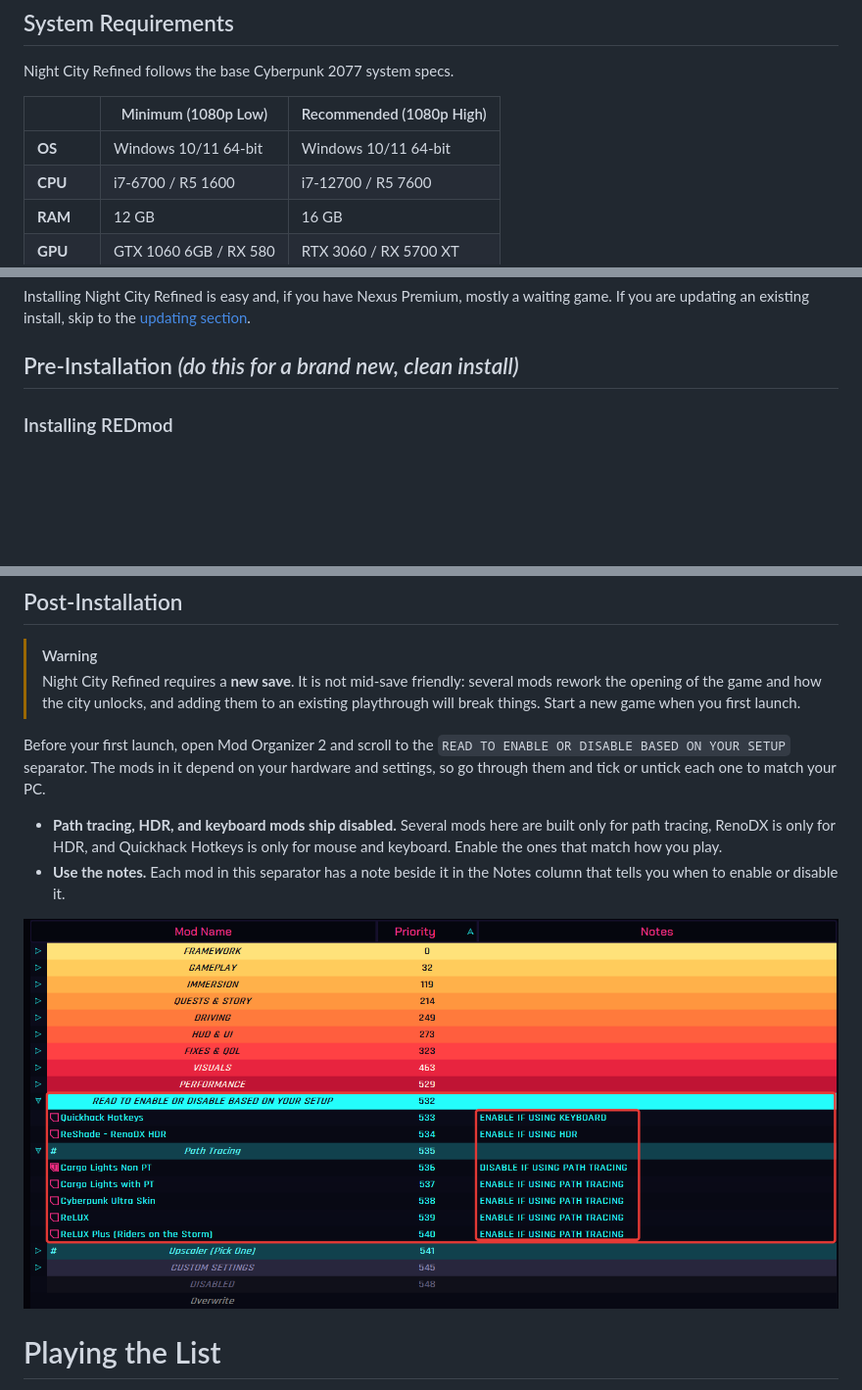
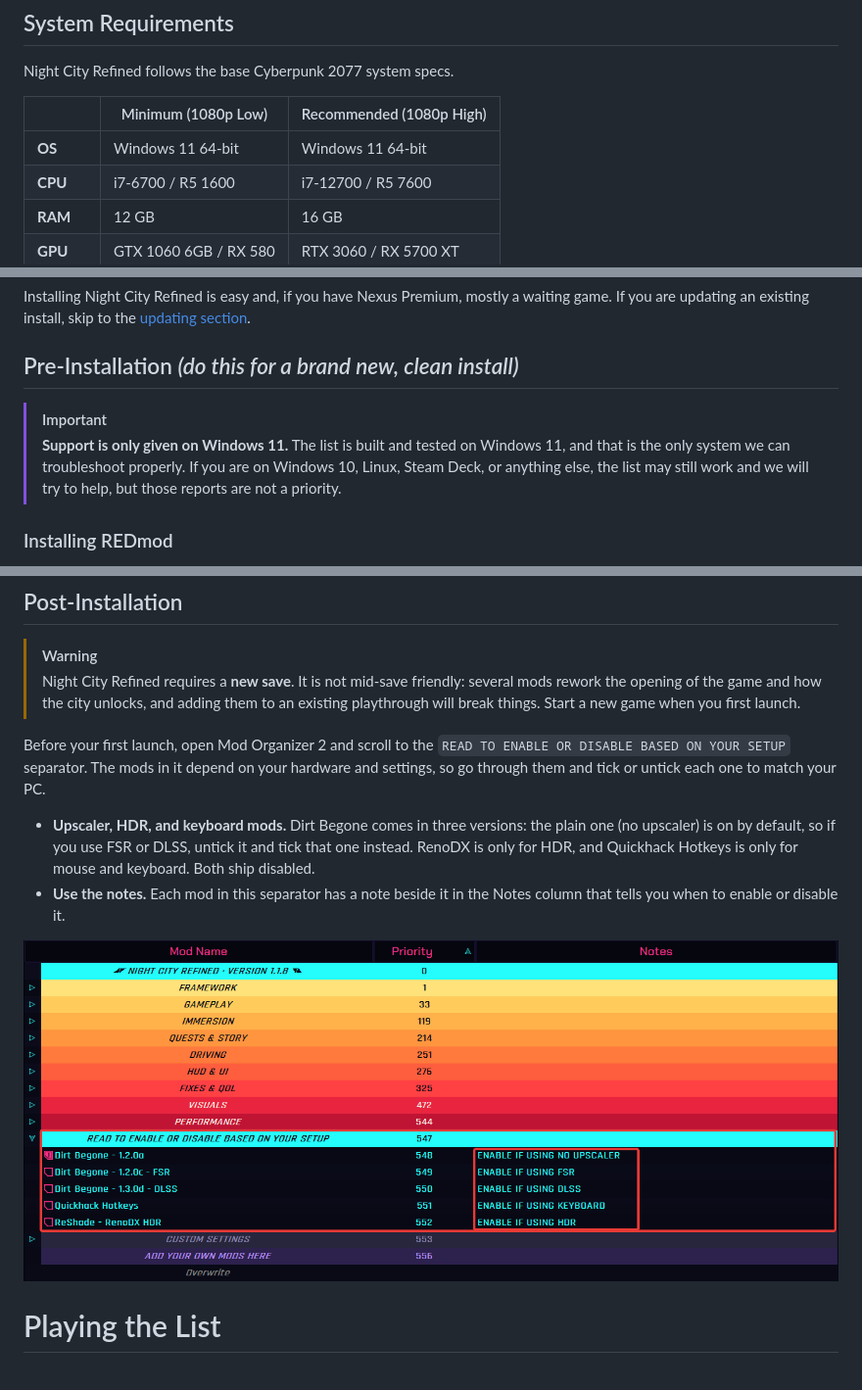
Before and after one commit to BudddyDudeGuy/Night-City-Refined, a Markdown page: README.md, 3 parts joined by grey strips. Shown at 98% size. Rendered like a GitHub page; pictures changed too: Images/mo2-read-to-enable.png; blank space fills up the shorter version.

Commit message:
README: Windows 11 support notice, pagefile section, updated READ TO ENABLE screenshot

```diff
--- a/README.md
+++ b/README.md
@@ -58,7 +59,7 @@ Night City Refined follows the base Cyberpunk 2077 system specs.
 
 | | Minimum (1080p Low) | Recommended (1080p High) |
 |---|---|---|
-| **OS** | Windows 10/11 64-bit | Windows 10/11 64-bit |
+| **OS** | Windows 11 64-bit | Windows 11 64-bit |
 | **CPU** | i7-6700 / R5 1600 | i7-12700 / R5 7600 |
 | **RAM** | 12 GB | 16 GB |
 | **GPU** | GTX 1060 6GB / RX 580 | RTX 3060 / RX 5700 XT |
@@ -74,6 +75,9 @@ If your PC runs vanilla Cyberpunk 2077, it runs Night City Refined. Path tracing
 Installing Night City Refined is easy and, if you have Nexus Premium, mostly a waiting game. If you are updating an existing install, skip to the [updating section](#updating-the-modlist).
 
 ## Pre-Installation *(do this for a brand new, clean install)*
+
+>[!IMPORTANT]
+>**Support is only given on Windows 11.** The list is built and tested on Windows 11, and that is the only system we can troubleshoot properly. If you are on Windows 10, Linux, Steam Deck, or anything else, the list may still work and we will try to help, but those reports are not a priority.
 
 ### Installing REDmod
 
@@ -213,7 +258,7 @@ If Wabbajack keeps crashing, freezing, or blue-screening your PC, lower its reso
 
 Before your first launch, open Mod Organizer 2 and scroll to the `READ TO ENABLE OR DISABLE BASED ON YOUR SETUP` separator. The mods in it depend on your hardware and settings, so go through them and tick or untick each one to match your PC.
 
- - **Path tracing, HDR, and keyboard mods ship disabled.** Several mods here are built only for path tracing, RenoDX is only for HDR, and Quickhack Hotkeys is only for mouse and keyboard. Enable the ones that match how you play.
+ - **Upscaler, HDR, and keyboard mods.** Dirt Begone comes in three versions: the plain one (no upscaler) is on by default, so if you use FSR or DLSS, untick it and tick that one instead. RenoDX is only for HDR, and Quickhack Hotkeys is only for mouse and keyboard. Both ship disabled.
  - **Use the notes.** Each mod in this separator has a note beside it in the Notes column that tells you when to enable or disable it.
 
 ![READ TO ENABLE OR DISABLE BASED ON YOUR SETUP separator and its notes in Mod Organizer 2](Images/mo2-read-to-enable.png)
```
Also changed, not shown: other parts of README.md (+42 -0 lines).
